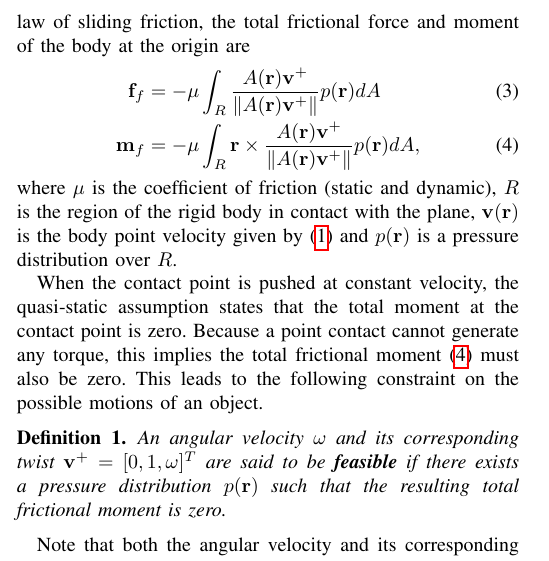
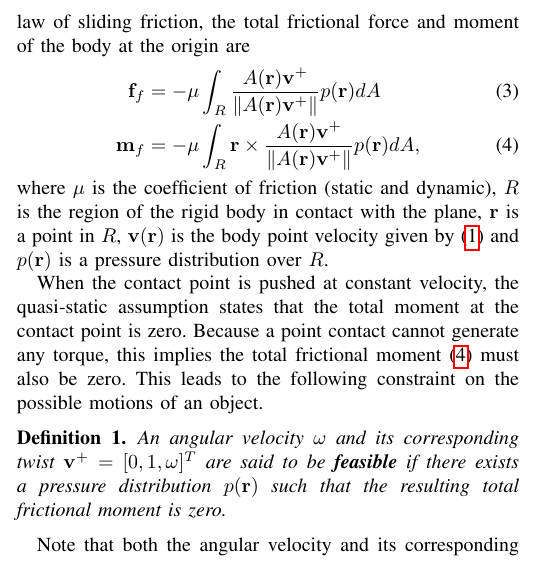
Before and after one commit to ehuang3/robotic_pulling, a LaTeX paper (tex/RSS2017_CameraReady.tex): part of one column of page 2 of 8, cut so that both start at the same text. Compiled offline with pdfLaTeX.

Commit message:
tex: Minor edits

```diff
--- a/tex/RSS2017_CameraReady.tex
+++ b/tex/RSS2017_CameraReady.tex
@@ -523,9 +523,9 @@ the origin are
 \end{align}
 where $\mu$ is the coefficient of friction (static and dynamic), $R$
 is the region of the rigid body in contact with the plane,
-$\mathbf{v}(\mathbf{r})$ is the body point velocity given by
-(\ref{eq:generalized-velocity}) and $p(\mathbf{r})$ is a pressure
-distribution over $R$.
+$\mathbf{r}$ is a point in $R$, $\mathbf{v}(\mathbf{r})$ is the body
+point velocity given by (\ref{eq:generalized-velocity}) and
+$p(\mathbf{r})$ is a pressure distribution over $R$.
 % When unspecified, the fixed contact point is assumed to be pushed with
 % unit speed (along the $y$-axis).
 
```
